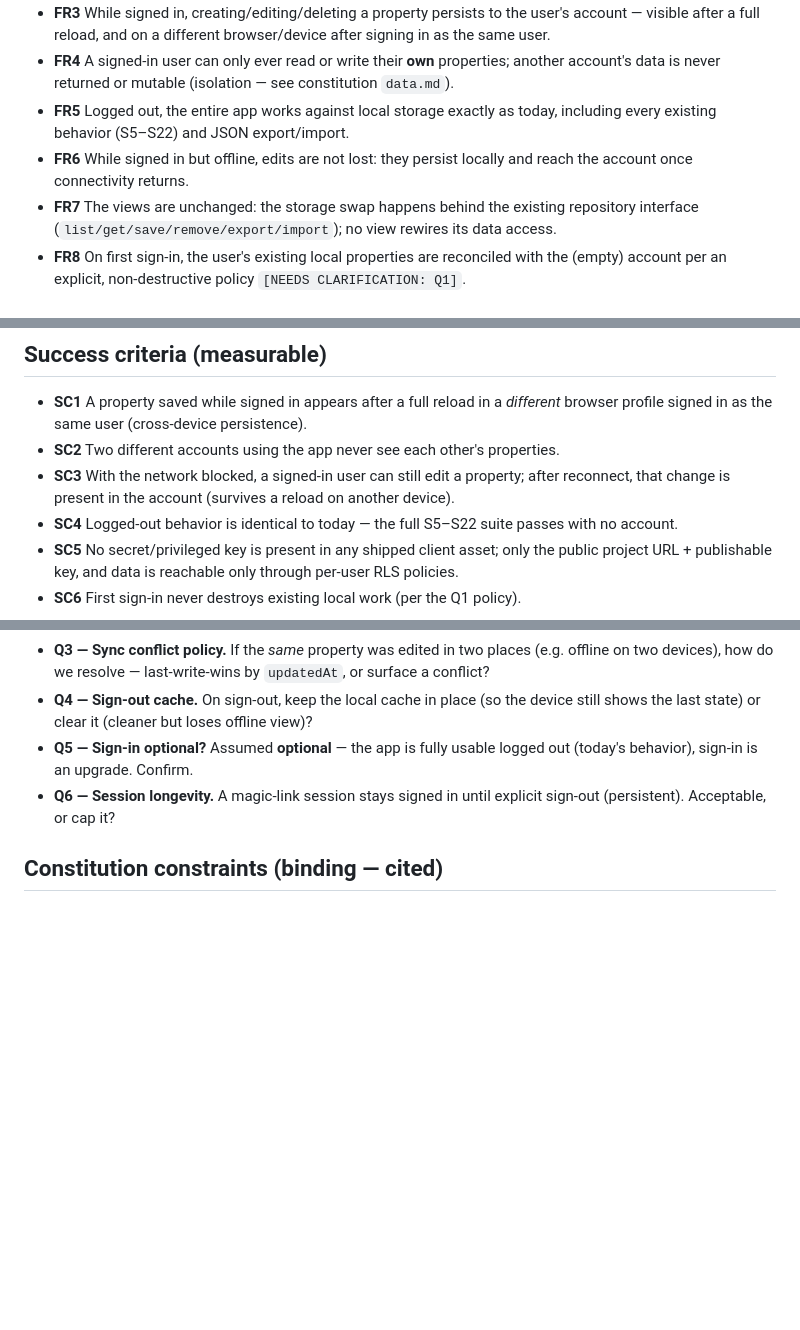
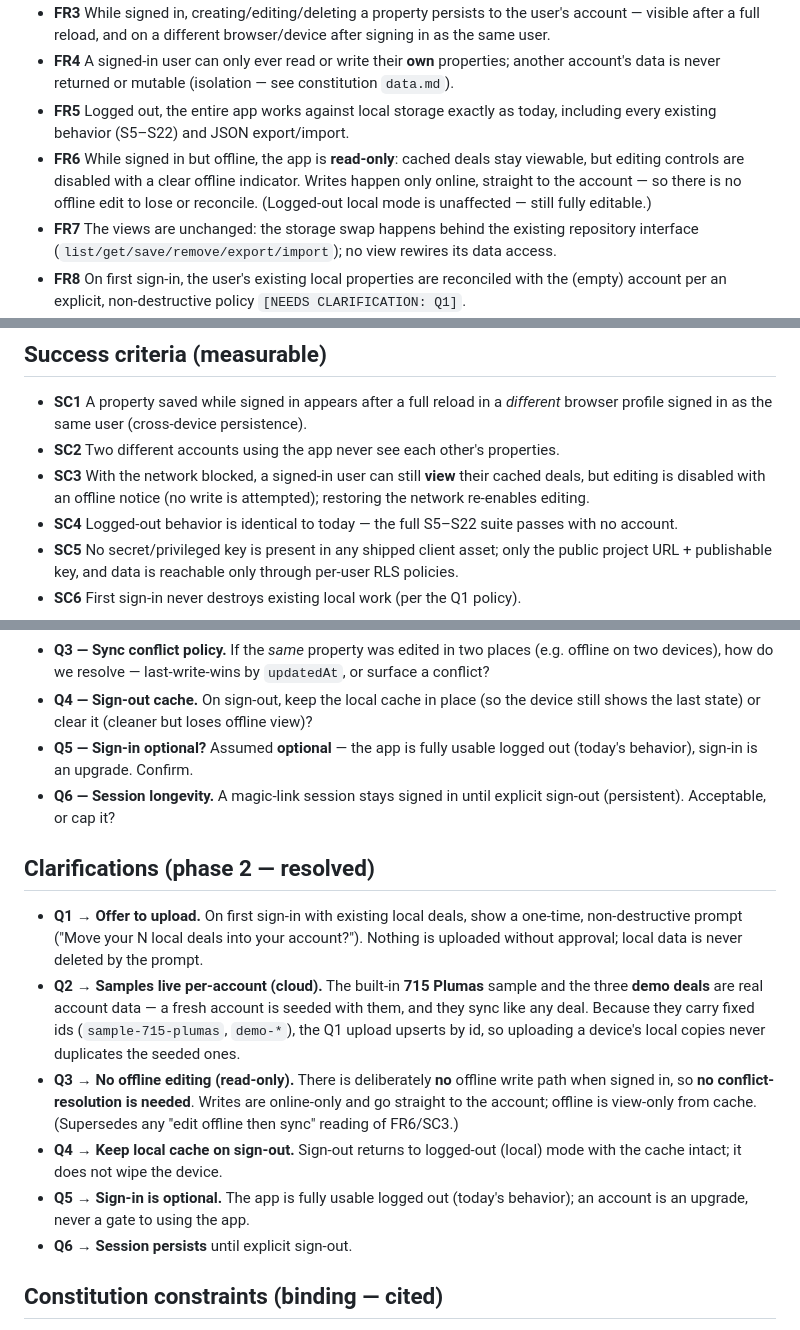
Before and after one commit to akyachtsman/claude.prop, a Markdown page: specs/supabase-storage/spec.md, 3 parts joined by grey strips. Drawn GitHub-style; blank space fills up the shorter version.

Commit message:
sdd(supabase-storage): phase 2 — clarifications resolved
Q1 offer-to-upload · Q2 samples per-account · Q3 no offline editing (read-only,
no conflict resolution) · Q4 keep cache on sign-out · Q5 sign-in optional ·
Q6 persistent session. Adjusted FR6/SC3 to the read-only-offline model.

Co-Authored-By: Claude Opus 4.8 <noreply@anthropic.com>

```diff
--- a/specs/supabase-storage/spec.md
+++ b/specs/supabase-storage/spec.md
@@ -37,8 +37,10 @@ offline, no mandatory login just to look around).
   constitution `data.md`).
 - **FR5** Logged out, the entire app works against local storage exactly as today,
   including every existing behavior (S5–S22) and JSON export/import.
-- **FR6** While signed in but offline, edits are not lost: they persist locally and
-  reach the account once connectivity returns.
+- **FR6** While signed in but offline, the app is **read-only**: cached deals stay
+  viewable, but editing controls are disabled with a clear offline indicator.
+  Writes happen only online, straight to the account — so there is no offline edit
+  to lose or reconcile. (Logged-out local mode is unaffected — still fully editable.)
 - **FR7** The views are unchanged: the storage swap happens behind the existing
   repository interface (`list/get/save/remove/export/import`); no view rewires its
   data access.
@@ -54,9 +56,9 @@ offline, no mandatory login just to look around).
 - **SC1** A property saved while signed in appears after a full reload in a
   *different* browser profile signed in as the same user (cross-device persistence).
 - **SC2** Two different accounts using the app never see each other's properties.
-- **SC3** With the network blocked, a signed-in user can still edit a property;
-  after reconnect, that change is present in the account (survives a reload on
-  another device).
+- **SC3** With the network blocked, a signed-in user can still **view** their
+  cached deals, but editing is disabled with an offline notice (no write is
+  attempted); restoring the network re-enables editing.
 - **SC4** Logged-out behavior is identical to today — the full S5–S22 suite passes
   with no account.
 - **SC5** No secret/privileged key is present in any shipped client asset; only the
@@ -90,6 +92,25 @@ offline, no mandatory login just to look around).
 - **Q6 — Session longevity.** A magic-link session stays signed in until explicit
   sign-out (persistent). Acceptable, or cap it?
 
+## Clarifications  (phase 2 — resolved)
+- **Q1 → Offer to upload.** On first sign-in with existing local deals, show a
+  one-time, non-destructive prompt ("Move your N local deals into your account?").
+  Nothing is uploaded without approval; local data is never deleted by the prompt.
+- **Q2 → Samples live per-account (cloud).** The built-in **715 Plumas** sample and
+  the three **demo deals** are real account data — a fresh account is seeded with
+  them, and they sync like any deal. Because they carry fixed ids
+  (`sample-715-plumas`, `demo-*`), the Q1 upload upserts by id, so uploading a
+  device's local copies never duplicates the seeded ones.
+- **Q3 → No offline editing (read-only).** There is deliberately **no** offline
+  write path when signed in, so **no conflict-resolution is needed**. Writes are
+  online-only and go straight to the account; offline is view-only from cache.
+  (Supersedes any "edit offline then sync" reading of FR6/SC3.)
+- **Q4 → Keep local cache on sign-out.** Sign-out returns to logged-out (local)
+  mode with the cache intact; it does not wipe the device.
+- **Q5 → Sign-in is optional.** The app is fully usable logged out (today's
+  behavior); an account is an upgrade, never a gate to using the app.
+- **Q6 → Session persists** until explicit sign-out.
+
 ## Constitution constraints (binding — cited)
 - **`data.md`** — RLS **always on**; each user isolated to their own rows; the
   service-role/secret key **never** ships to the browser; only the public
```
